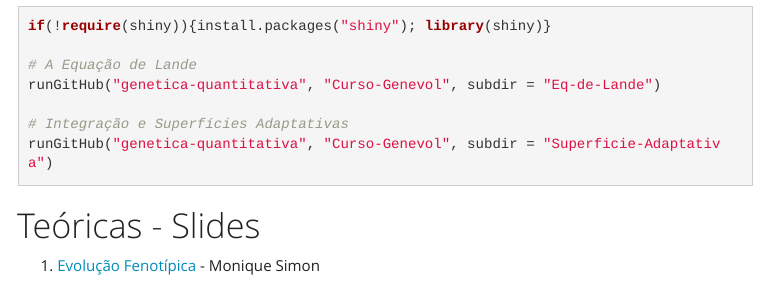
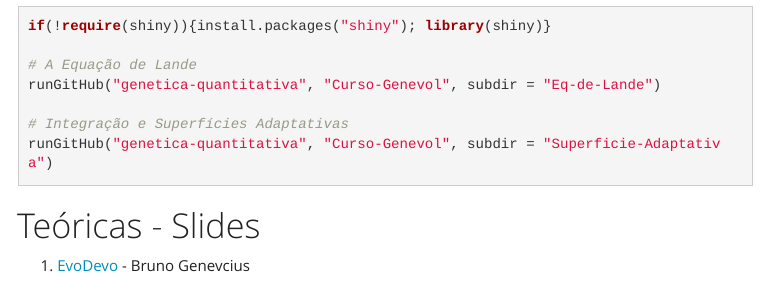
Before and after one commit to Curso-Genevol/Curso-Genevol.github.io, an R Markdown document (index.Rmd): the page in a window 1100 px wide, from 600 px down. The pictures show the output file index.html that the author committed with the source, opened offline; menus at the side of the page are left out.

Commit message:
aula bruno

```diff
--- a/index.Rmd
+++ b/index.Rmd
@@ -35,7 +35,9 @@ runGitHub("genetica-quantitativa", "Curso-Genevol", subdir = "Superficie-Adaptat
 
 # Teóricas - Slides
 
+1. [EvoDevo](slides/evodevo_bruno_2020.pdf) - Bruno Genevcius
 1. [Evolução Fenotípica](slides/evolucao_fenotipica_curso_genevol_2020.pptx) - Monique Simon
+
 
 
 ## Introdução ao R
```
Also changed, not shown: index.html, 1 other file.
